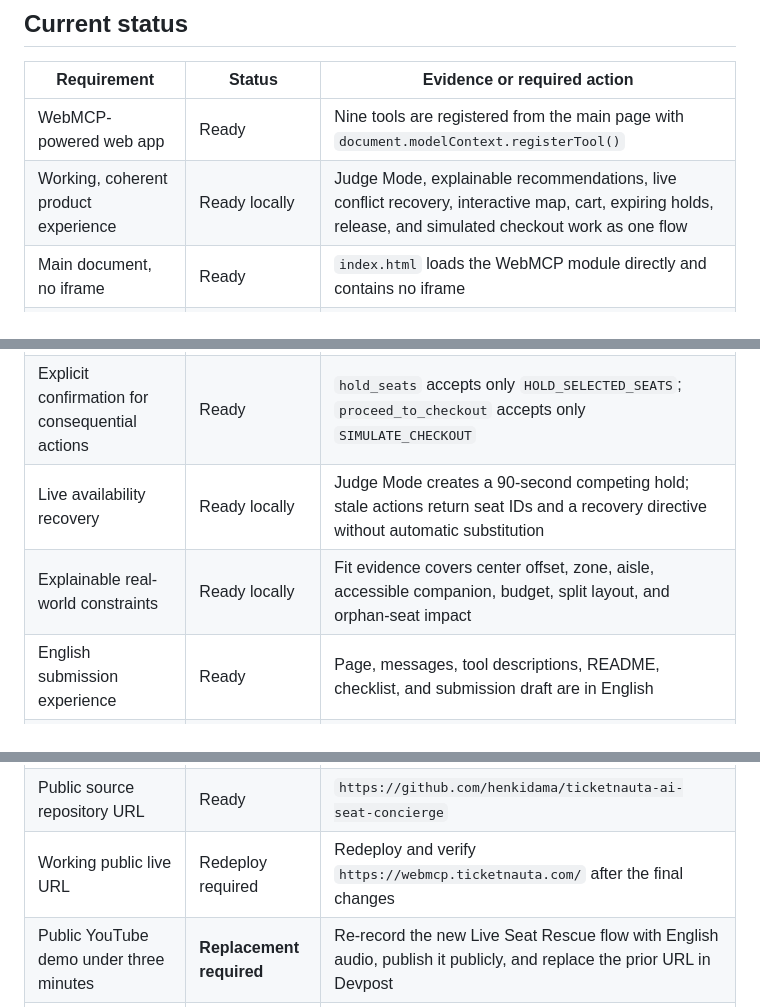
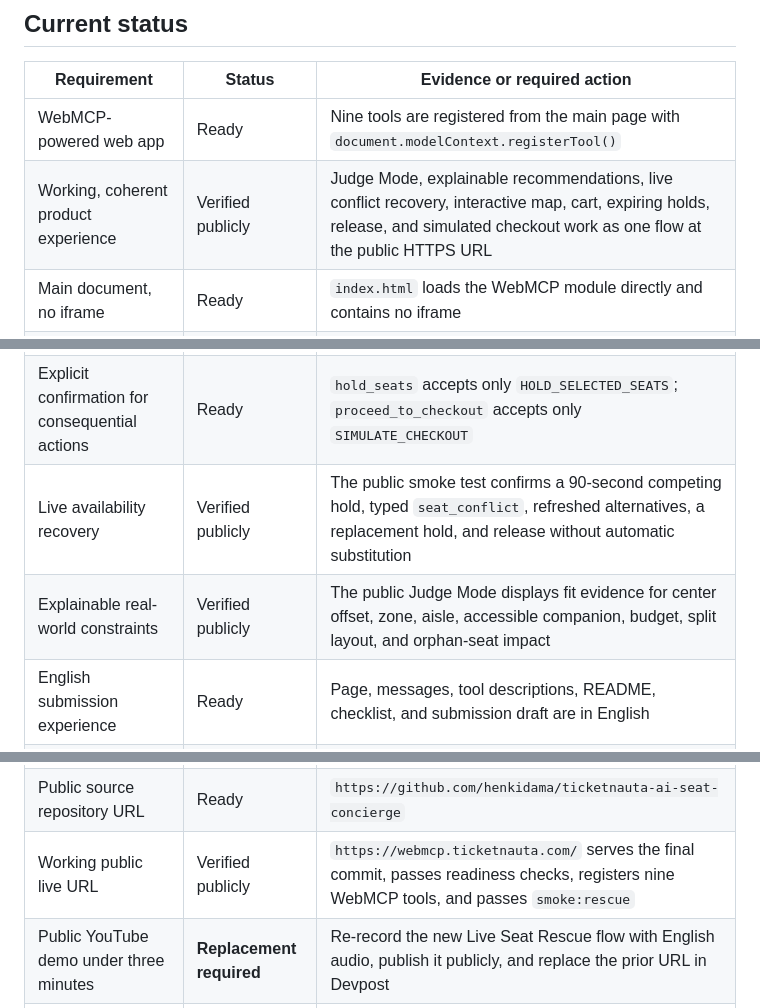
Before and after one commit to henkidama/ticketnauta-ai-seat-concierge, a Markdown page: CHALLENGE_CHECKLIST.md, 3 parts joined by grey strips. GitHub-like rendering.

Commit message:
docs: record public demo verification

```diff
--- a/CHALLENGE_CHECKLIST.md
+++ b/CHALLENGE_CHECKLIST.md
@@ -18,20 +18,20 @@ Devpost extended the submission deadline by 12 hours because of a service outage
 | Requirement | Status | Evidence or required action |
 |---|---|---|
 | WebMCP-powered web app | Ready | Nine tools are registered from the main page with `document.modelContext.registerTool()` |
-| Working, coherent product experience | Ready locally | Judge Mode, explainable recommendations, live conflict recovery, interactive map, cart, expiring holds, release, and simulated checkout work as one flow |
+| Working, coherent product experience | Verified publicly | Judge Mode, explainable recommendations, live conflict recovery, interactive map, cart, expiring holds, release, and simulated checkout work as one flow at the public HTTPS URL |
 | Main document, no iframe | Ready | `index.html` loads the WebMCP module directly and contains no iframe |
 | Narrow JSON Schemas | Ready | All tools declare input schemas; object schemas reject undeclared properties |
 | Read-only and state-changing actions separated | Ready | Search/details/ranking/cart are read-only; highlight is visual; select/hold/release/checkout are distinct consequential actions |
 | Explicit confirmation for consequential actions | Ready | `hold_seats` accepts only `HOLD_SELECTED_SEATS`; `proceed_to_checkout` accepts only `SIMULATE_CHECKOUT` |
-| Live availability recovery | Ready locally | Judge Mode creates a 90-second competing hold; stale actions return seat IDs and a recovery directive without automatic substitution |
-| Explainable real-world constraints | Ready locally | Fit evidence covers center offset, zone, aisle, accessible companion, budget, split layout, and orphan-seat impact |
+| Live availability recovery | Verified publicly | The public smoke test confirms a 90-second competing hold, typed `seat_conflict`, refreshed alternatives, a replacement hold, and release without automatic substitution |
+| Explainable real-world constraints | Verified publicly | The public Judge Mode displays fit evidence for center offset, zone, aisle, accessible companion, budget, split layout, and orphan-seat impact |
 | English submission experience | Ready | Page, messages, tool descriptions, README, checklist, and submission draft are in English |
 | Fictional and isolated data | Ready | Only the `webmcp_demo` PostgreSQL schema is used; no real inventory, customer, payment, or ticket APIs |
 | Source, assets, and run instructions | Ready | Public repository includes complete source, Docker setup, Windows/WSL/Linux steps, reset scripts, CI, and health checks |
 | Open-source license | Ready | Public GitHub repository includes the MIT `LICENSE`; verify the About section detects it |
 | New project or dated meaningful extension | Ready | Public dated commit history documents the WebMCP implementation and final resilience extension |
 | Public source repository URL | Ready | `https://github.com/henkidama/ticketnauta-ai-seat-concierge` |
-| Working public live URL | Redeploy required | Redeploy and verify `https://webmcp.ticketnauta.com/` after the final changes |
+| Working public live URL | Verified publicly | `https://webmcp.ticketnauta.com/` serves the final commit, passes readiness checks, registers nine WebMCP tools, and passes `smoke:rescue` |
 | Public YouTube demo under three minutes | **Replacement required** | Re-record the new Live Seat Rescue flow with English audio, publish it publicly, and replace the prior URL in Devpost |
 | Devpost text description | Draft ready | Copy and adapt `SUBMISSION.md`; it directly answers all four required description points |
 | Devpost registration and final submission | **User action required** | Join the challenge, complete every required field, and submit before the deadline |
```
